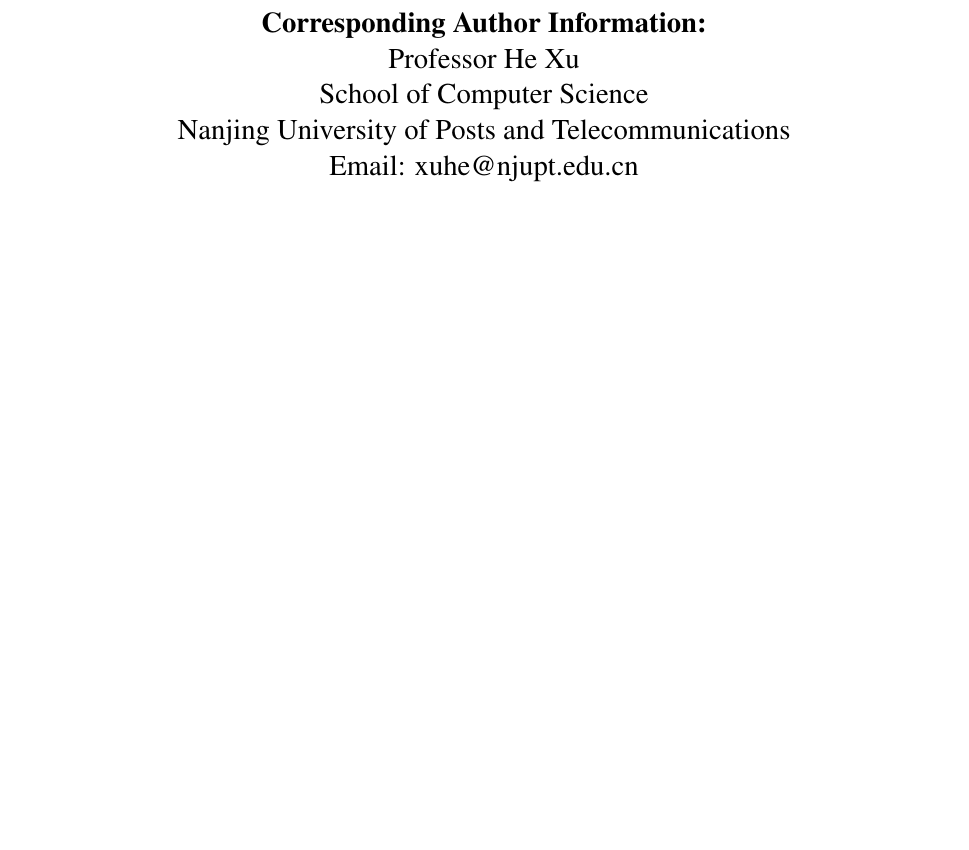
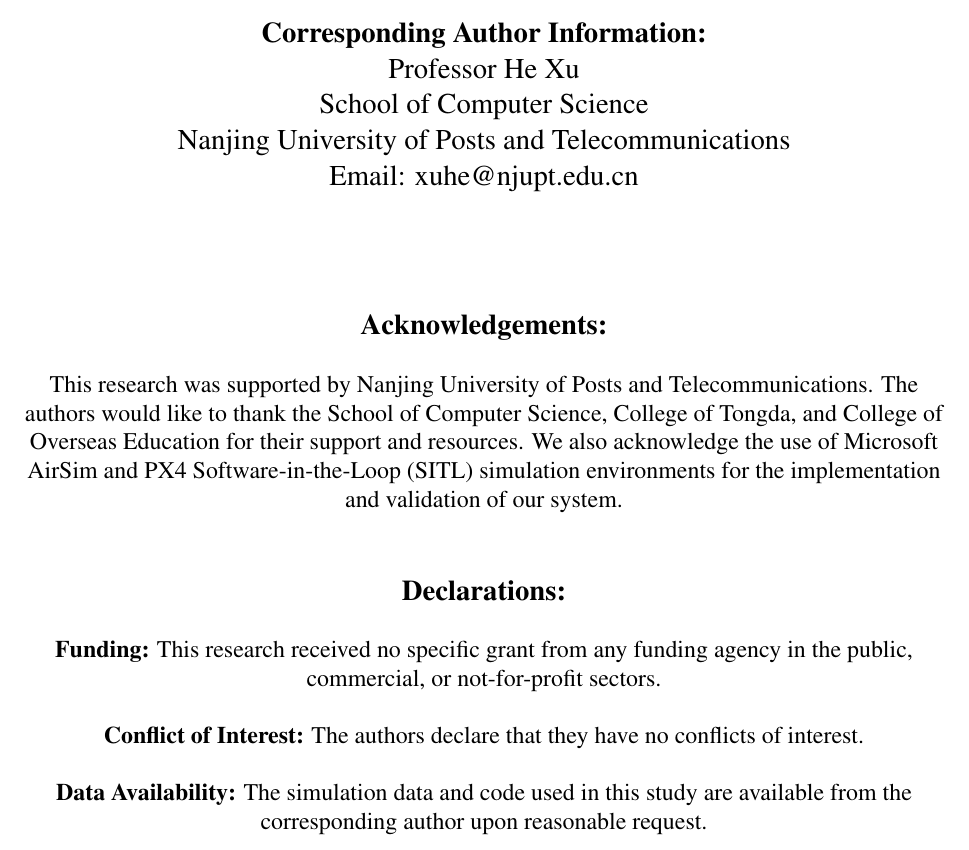
Before and after one commit to Muntasir-Mamun7/Lightweight-UAV-Authentication-System-Using-POH-Blockchain, a LaTeX document (title-page-with-author-details.tex): part of page 2 of 2, cut so that both start at the same text, the shorter picture padded with empty space. Compiled offline with pdfLaTeX.

Commit message:
Add acknowledgements to title page, fix typo in main paper, regenerate all PDFs and Word files
Co-authored-by: Muntasir-Mamun7 <138435835+Muntasir-Mamun7@users.noreply.github.com>

```diff
--- a/title-page-with-author-details.tex
+++ b/title-page-with-author-details.tex
@@ -72,6 +72,34 @@
 Email: xuhe@njupt.edu.cn\\
 }
 
+\vspace{2cm}
+
+{\large
+\textbf{Acknowledgements:}\\
+}
+
+\vspace{0.5cm}
+
+This research was supported by Nanjing University of Posts and Telecommunications. The authors would like to thank the School of Computer Science, College of Tongda, and College of Overseas Education for their support and resources. We also acknowledge the use of Microsoft AirSim and PX4 Software-in-the-Loop (SITL) simulation environments for the implementation and validation of our system.
+
+\vspace{1cm}
+
+{\large
+\textbf{Declarations:}\\
+}
+
+\vspace{0.5cm}
+
+\textbf{Funding:} This research received no specific grant from any funding agency in the public, commercial, or not-for-profit sectors.
+
+\vspace{0.5cm}
+
+\textbf{Conflict of Interest:} The authors declare that they have no conflicts of interest.
+
+\vspace{0.5cm}
+
+\textbf{Data Availability:} The simulation data and code used in this study are available from the corresponding author upon reasonable request.
+
 \end{center}
 
 \end{document}
```
Also changed, not shown: elsarticle-template-num.tex (+1 -1 lines), elsarticle-template-num.pdf, title-page-with-author-details.pdf, 4 other files.
